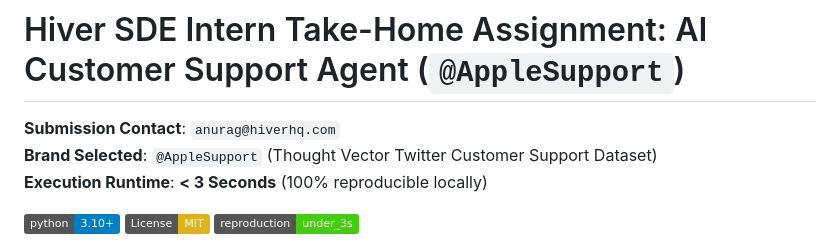
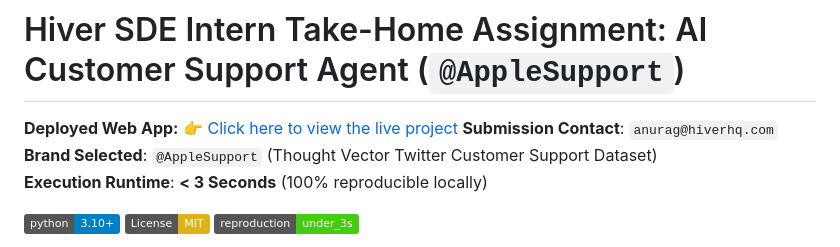
Before and after one commit to kaushik989/twitter_support_agent, a Markdown page: README.md, the part around the change. GitHub-like rendering; badges without logos.

Commit message:
Update README.md
Added a link to the deployed web app in the README.

```diff
--- a/README.md
+++ b/README.md
@@ -1,5 +1,6 @@
 # Hiver SDE Intern Take-Home Assignment: AI Customer Support Agent (`@AppleSupport`)
 
+**Deployed Web App:** [👉 Click here to view the live project](https://customeraisupport.netlify.app/)
 **Submission Contact**: `anurag@hiverhq.com`
 **Brand Selected**: `@AppleSupport` (Thought Vector Twitter Customer Support Dataset)
 **Execution Runtime**: **< 3 Seconds** (100% reproducible locally)
```
